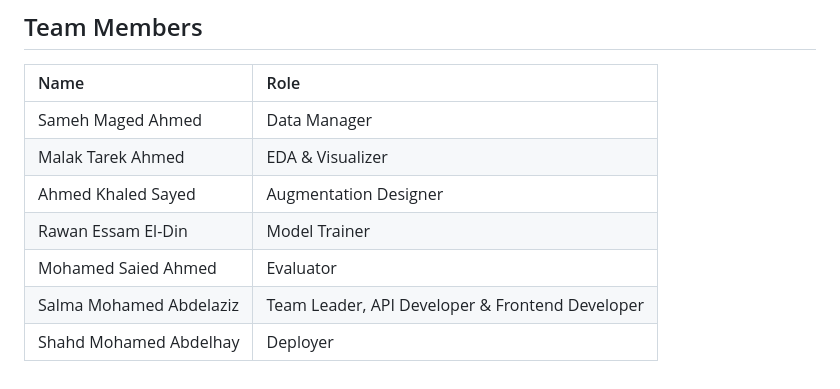
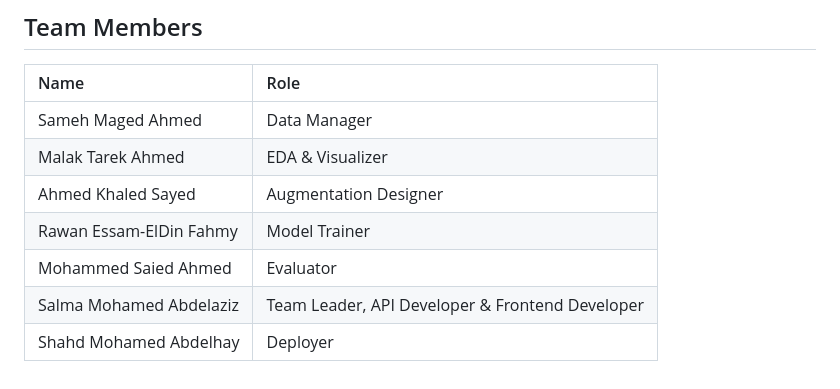
Before and after one commit to Salmaazoz22/Face-Mask-Detection-Project, a Markdown page: README.md, the part around the change. GitHub-like rendering.

Commit message:
Update names in team member list

```diff
--- a/README.md
+++ b/README.md
@@ -431,7 +431,7 @@ frontend/Dockerfile
 | Sameh Maged Ahmed        | Data Manager                                      |
 | Malak Tarek Ahmed        | EDA & Visualizer                                  |
 | Ahmed Khaled Sayed       | Augmentation Designer                             |
-| Rawan Essam El-Din       | Model Trainer                                     |
-| Mohamed Saied Ahmed      | Evaluator                                         |
+| Rawan Essam-ElDin Fahmy       | Model Trainer                                     |
+| Mohammed Saied Ahmed      | Evaluator                                         |
 | Salma Mohamed Abdelaziz  | Team Leader, API Developer & Frontend Developer   |
 | Shahd Mohamed Abdelhay   | Deployer                                          |
```
